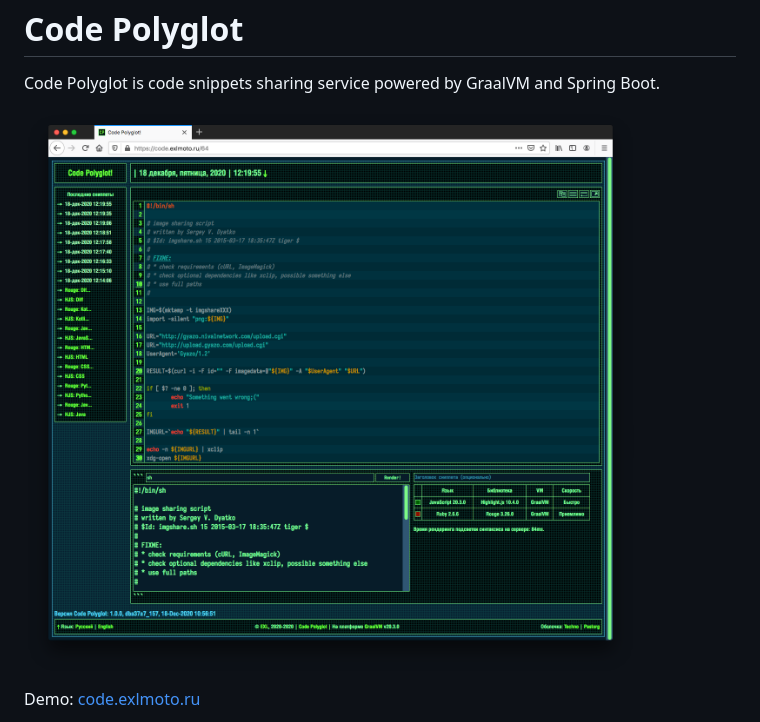
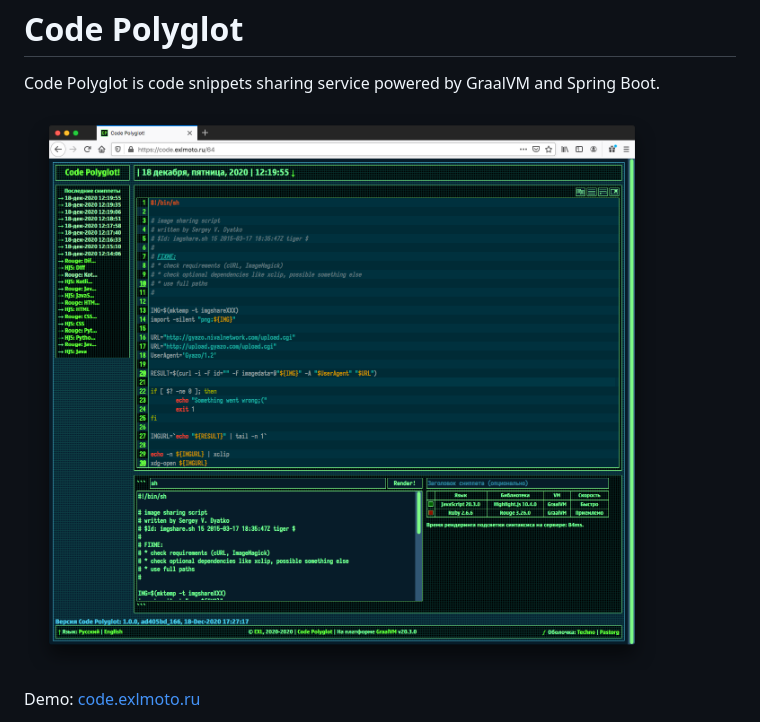
Before and after one commit to EXL/CodePolyglot, a Markdown page: ReadMe.md, the part around the change. GitHub-like rendering; pictures changed too: image/CodePolyglot_TechnoSkin_Nokia_Screenshot.png (added).

Commit message:
Update screenshots

```diff
--- a/ReadMe.md
+++ b/ReadMe.md
@@ -3,7 +3,7 @@ Code Polyglot
 
 Code Polyglot is code snippets sharing service powered by GraalVM and Spring Boot.
 
-![Code Polyglot Techno Screenshot](image/CodePolyglot_TechnoSkin_Screenshot.png)
+![Code Polyglot Techno Screenshot](image/CodePolyglot_TechnoSkin_Nokia_Screenshot.png)
 
 Demo: [code.exlmoto.ru](https://code.exlmoto.ru)
 
```
Also changed, not shown: image/CodePolyglot_TechnoSkin_Synergy_Screenshot.png (renamed from image/CodePolyglot_TechnoSkin_Screenshot.png), 1 other file.
